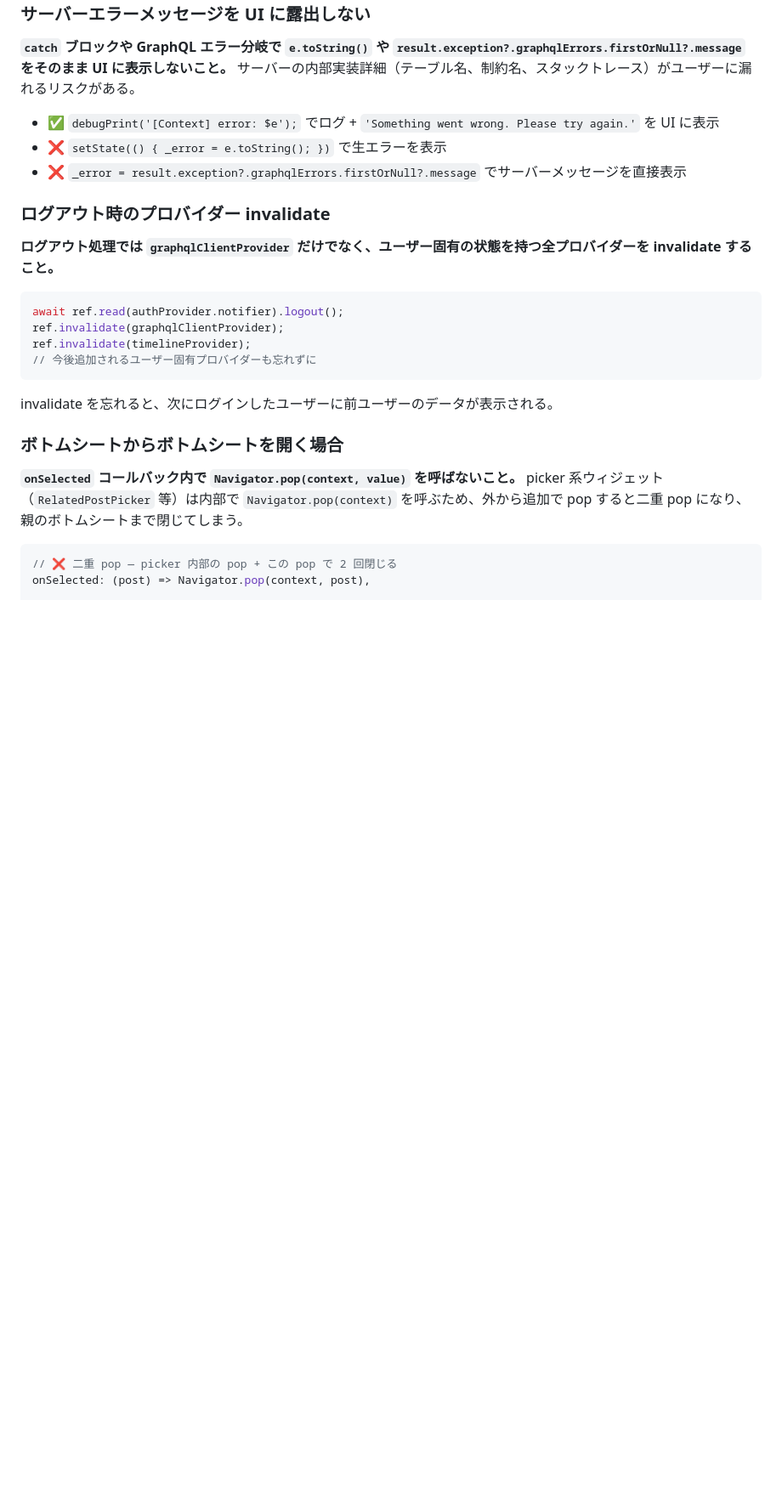
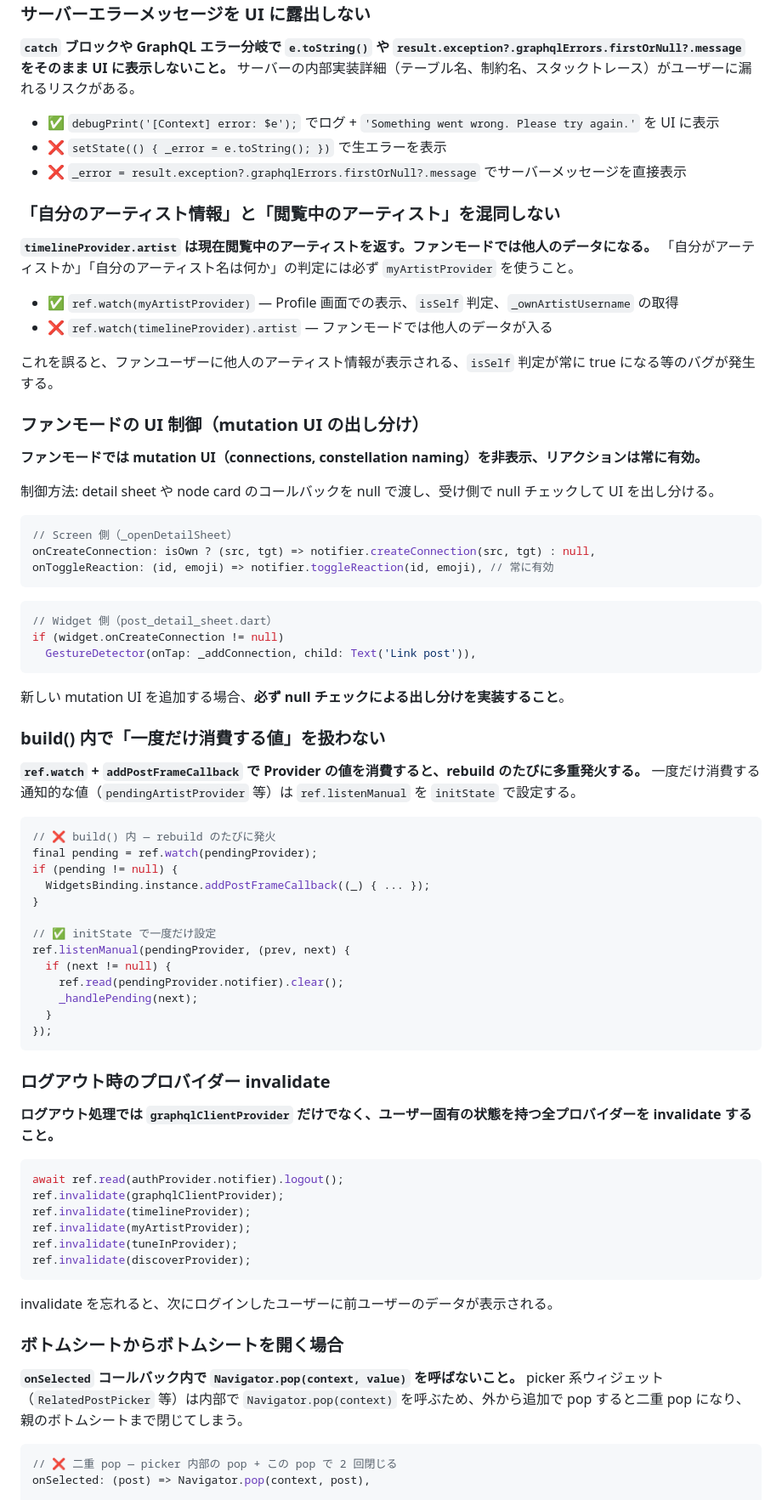
Before and after one commit to circularuins/gleisner, a Markdown page: .claude/rules/frontend-implementation.md, the part around the change. Shown at 85% size. GitHub-like rendering; blank space fills up the shorter version.

Commit message:
Retrospective: add learnings from PR #57 to CLAUDE.md and rules
frontend-implementation.md:
- myArtistProvider vs timelineProvider responsibility separation
- Fan mode UI control (mutation callbacks null check pattern)
- ref.listenManual for one-shot provider consumption (not ref.watch in build)
- Updated logout invalidate list with new providers

CLAUDE.md:
- seed-discover-data.sh documentation
- Warning: pnpm test truncates seed data

Co-Authored-By: Claude Opus 4.6 (1M context) <noreply@anthropic.com>

````diff
--- a/.claude/rules/frontend-implementation.md
+++ b/.claude/rules/frontend-implementation.md
@@ -37,6 +37,57 @@ Widget が必要とするのはコールバック（`onToggleReaction`, `onReact
 - ❌ `setState(() { _error = e.toString(); })` で生エラーを表示
 - ❌ `_error = result.exception?.graphqlErrors.firstOrNull?.message` でサーバーメッセージを直接表示
 
+### 「自分のアーティスト情報」と「閲覧中のアーティスト」を混同しない
+
+**`timelineProvider.artist` は現在閲覧中のアーティストを返す。ファンモードでは他人のデータになる。**
+「自分がアーティストか」「自分のアーティスト名は何か」の判定には必ず `myArtistProvider` を使うこと。
+
+- ✅ `ref.watch(myArtistProvider)` — Profile 画面での表示、`isSelf` 判定、`_ownArtistUsername` の取得
+- ❌ `ref.watch(timelineProvider).artist` — ファンモードでは他人のデータが入る
+
+これを誤ると、ファンユーザーに他人のアーティスト情報が表示される、`isSelf` 判定が常に true になる等のバグが発生する。
+
+### ファンモードの UI 制御（mutation UI の出し分け）
+
+**ファンモードでは mutation UI（connections, constellation naming）を非表示、リアクションは常に有効。**
+
+制御方法: detail sheet や node card のコールバックを null で渡し、受け側で null チェックして UI を出し分ける。
+
+```dart
+// Screen 側（_openDetailSheet）
+onCreateConnection: isOwn ? (src, tgt) => notifier.createConnection(src, tgt) : null,
+onToggleReaction: (id, emoji) => notifier.toggleReaction(id, emoji), // 常に有効
+```
+
+```dart
+// Widget 側（post_detail_sheet.dart）
+if (widget.onCreateConnection != null)
+  GestureDetector(onTap: _addConnection, child: Text('Link post')),
+```
+
+新しい mutation UI を追加する場合、**必ず null チェックによる出し分けを実装すること**。
+
+### build() 内で「一度だけ消費する値」を扱わない
+
+**`ref.watch` + `addPostFrameCallback` で Provider の値を消費すると、rebuild のたびに多重発火する。**
+一度だけ消費する通知的な値（`pendingArtistProvider` 等）は `ref.listenManual` を `initState` で設定する。
+
+```dart
+// ❌ build() 内 — rebuild のたびに発火
+final pending = ref.watch(pendingProvider);
+if (pending != null) {
+  WidgetsBinding.instance.addPostFrameCallback((_) { ... });
+}
+
+// ✅ initState で一度だけ設定
+ref.listenManual(pendingProvider, (prev, next) {
+  if (next != null) {
+    ref.read(pendingProvider.notifier).clear();
+    _handlePending(next);
+  }
+});
+```
+
 ### ログアウト時のプロバイダー invalidate
 
 **ログアウト処理では `graphqlClientProvider` だけでなく、ユーザー固有の状態を持つ全プロバイダーを invalidate すること。**
@@ -45,7 +96,9 @@ Widget が必要とするのはコールバック（`onToggleReaction`, `onReact
 await ref.read(authProvider.notifier).logout();
 ref.invalidate(graphqlClientProvider);
 ref.invalidate(timelineProvider);
-// 今後追加されるユーザー固有プロバイダーも忘れずに
+ref.invalidate(myArtistProvider);
+ref.invalidate(tuneInProvider);
+ref.invalidate(discoverProvider);
 ```
 
 invalidate を忘れると、次にログインしたユーザーに前ユーザーのデータが表示される。
````
Also changed, not shown: CLAUDE.md (+7 -0 lines).
